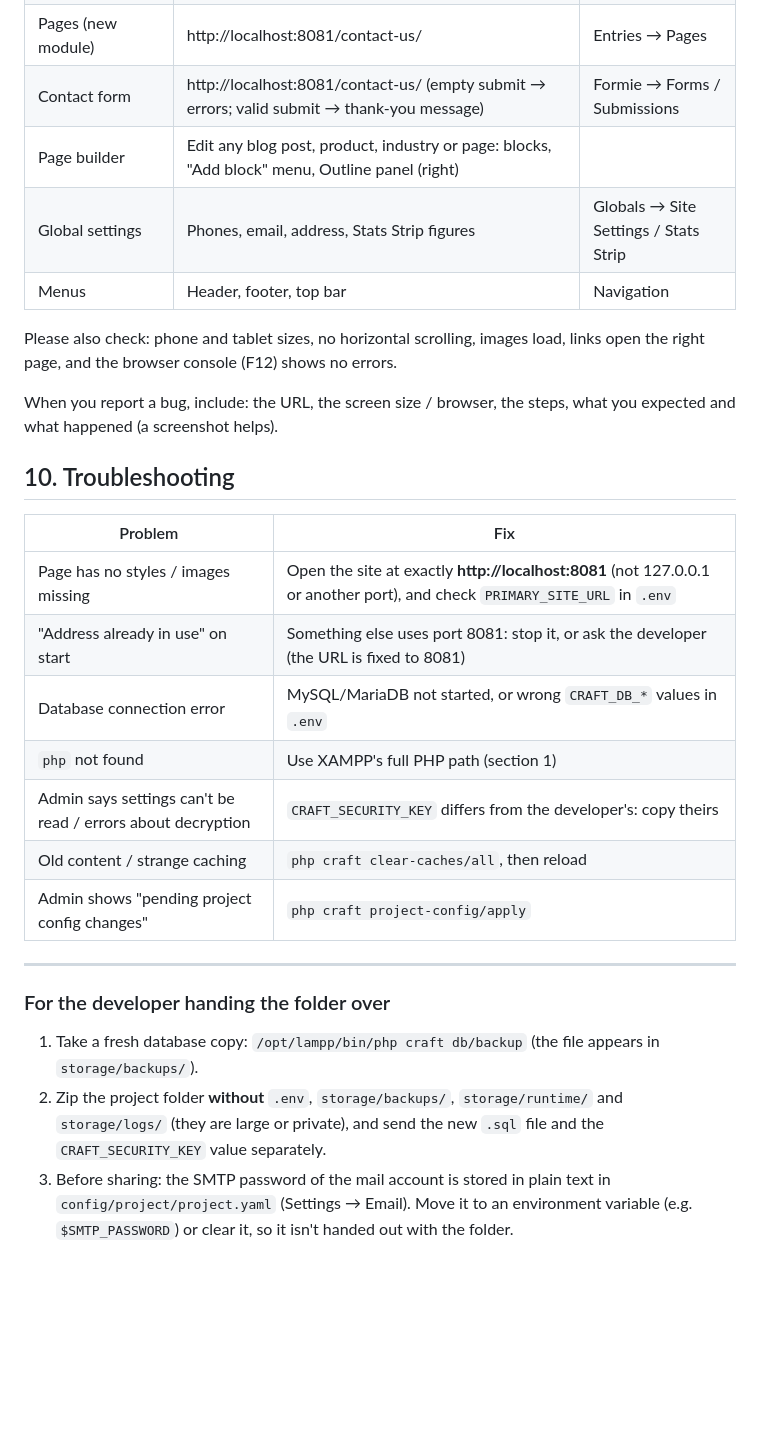
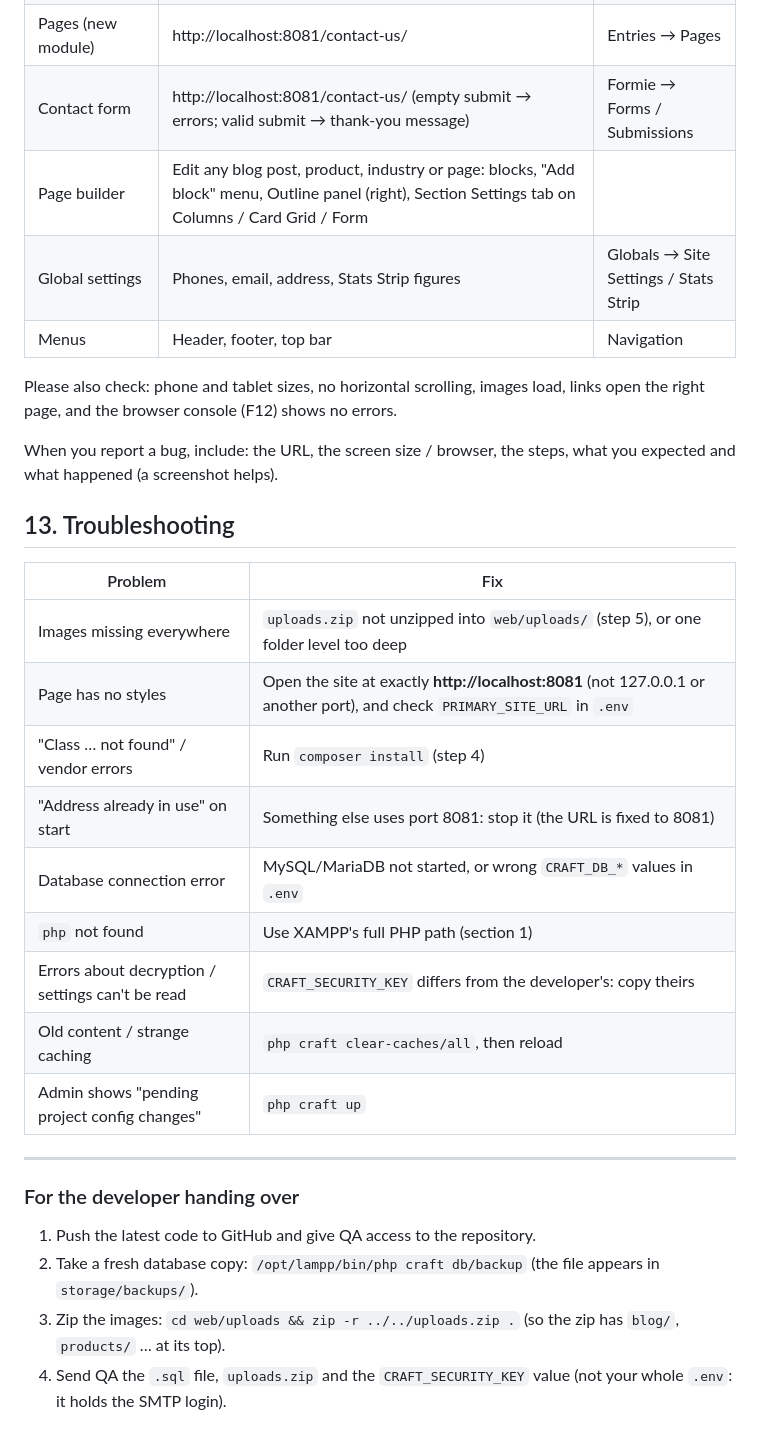
Before and after one commit to avadhkanaiya-maker/arrow-system, a Markdown page: QA_SETUP.md, the part around one of its changes. GitHub-like rendering; blank space fills up the shorter version.

```diff
--- a/QA_SETUP.md
+++ b/QA_SETUP.md
@@ -135,35 +179,36 @@ Log in at http://localhost:8081/admin with that username and password.
 | Exhibitions | http://localhost:8081/exhibitions/ · `/upcoming-exhibitions/` | Entries → Exhibitions |
 | Pages (new module) | http://localhost:8081/contact-us/ | Entries → Pages |
 | Contact form | http://localhost:8081/contact-us/ (empty submit → errors; valid submit → thank-you message) | Formie → Forms / Submissions |
-| Page builder | Edit any blog post, product, industry or page: blocks, "Add block" menu, Outline panel (right) | |
+| Page builder | Edit any blog post, product, industry or page: blocks, "Add block" menu, Outline panel (right), Section Settings tab on Columns / Card Grid / Form | |
 | Global settings | Phones, email, address, Stats Strip figures | Globals → Site Settings / Stats Strip |
 | Menus | Header, footer, top bar | Navigation |
 
-Please also check: phone and tablet sizes, no horizontal scrolling, images load, links open the right page,
-and the browser console (F12) shows no errors.
+Please also check: phone and tablet sizes, no horizontal scrolling, images load, links open the right page, and the
+browser console (F12) shows no errors.
 
 When you report a bug, include: the URL, the screen size / browser, the steps, what you expected and what happened
 (a screenshot helps).
 
-## 10. Troubleshooting
+## 13. Troubleshooting
 
 | Problem | Fix |
 |---|---|
-| Page has no styles / images missing | Open the site at exactly **http://localhost:8081** (not 127.0.0.1 or another port), and check `PRIMARY_SITE_URL` in `.env` |
-| "Address already in use" on start | Something else uses port 8081: stop it, or ask the developer (the URL is fixed to 8081) |
+| Images missing everywhere | `uploads.zip` not unzipped into `web/uploads/` (step 5), or one folder level too deep |
+| Page has no styles | Open the site at exactly **http://localhost:8081** (not 127.0.0.1 or another port), and check `PRIMARY_SITE_URL` in `.env` |
+| "Class … not found" / vendor errors | Run `composer install` (step 4) |
+| "Address already in use" on start | Something else uses port 8081: stop it (the URL is fixed to 8081) |
 | Database connection error | MySQL/MariaDB not started, or wrong `CRAFT_DB_*` values in `.env` |
 | `php` not found | Use XAMPP's full PHP path (section 1) |
-| Admin says settings can't be read / errors about decryption | `CRAFT_SECURITY_KEY` differs from the developer's: copy theirs |
+| Errors about decryption / settings can't be read | `CRAFT_SECURITY_KEY` differs from the developer's: copy theirs |
 | Old content / strange caching | `php craft clear-caches/all`, then reload |
-| Admin shows "pending project config changes" | `php craft project-config/apply` |
+| Admin shows "pending project config changes" | `php craft up` |
 
 ---
 
-### For the developer handing the folder over
+### For the developer handing over
 
-1. Take a fresh database copy: `/opt/lampp/bin/php craft db/backup` (the file appears in `storage/backups/`).
-2. Zip the project folder **without** `.env`, `storage/backups/`, `storage/runtime/` and `storage/logs/` (they are
-   large or private), and send the new `.sql` file and the `CRAFT_SECURITY_KEY` value separately.
-3. Before sharing: the SMTP password of the mail account is stored in plain text in `config/project/project.yaml`
-   (Settings → Email). Move it to an environment variable (e.g. `$SMTP_PASSWORD`) or clear it, so it isn't handed out
-   with the folder.
+1. Push the latest code to GitHub and give QA access to the repository.
+2. Take a fresh database copy: `/opt/lampp/bin/php craft db/backup` (the file appears in `storage/backups/`).
+3. Zip the images: `cd web/uploads && zip -r ../../uploads.zip .` (so the zip has `blog/`, `products/` … at its top).
+4. Send QA the `.sql` file, `uploads.zip` and the `CRAFT_SECURITY_KEY` value (not your whole `.env`: it holds the
+   SMTP login).
```
Also changed, not shown: other parts of QA_SETUP.md (+74 -30 lines).
